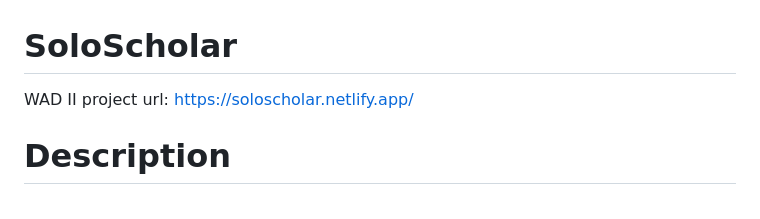
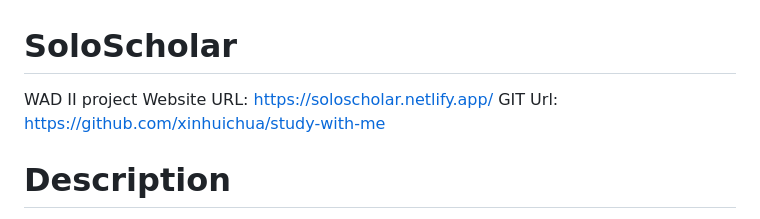
Before and after one commit to xinhuichua/study-with-me, a Markdown page: README.md, the part around the change. Drawn GitHub-style.

```diff
--- a/README.md
+++ b/README.md
@@ -1,6 +1,7 @@
 # SoloScholar
 WAD II project
-url: https://soloscholar.netlify.app/
+Website URL: https://soloscholar.netlify.app/
+GIT Url: https://github.com/xinhuichua/study-with-me
 
 # Description
 Welcome to our SoloScholar! This is a study website that provides users with different features and functions to assist them in their study journey. In this website, users can self-study, write notes and collect a myriad of unique and interesting cards as a form of delayed gratification. To motivate and recognise their commendable efforts, our users will be rewarded points based on their study durations.
```
